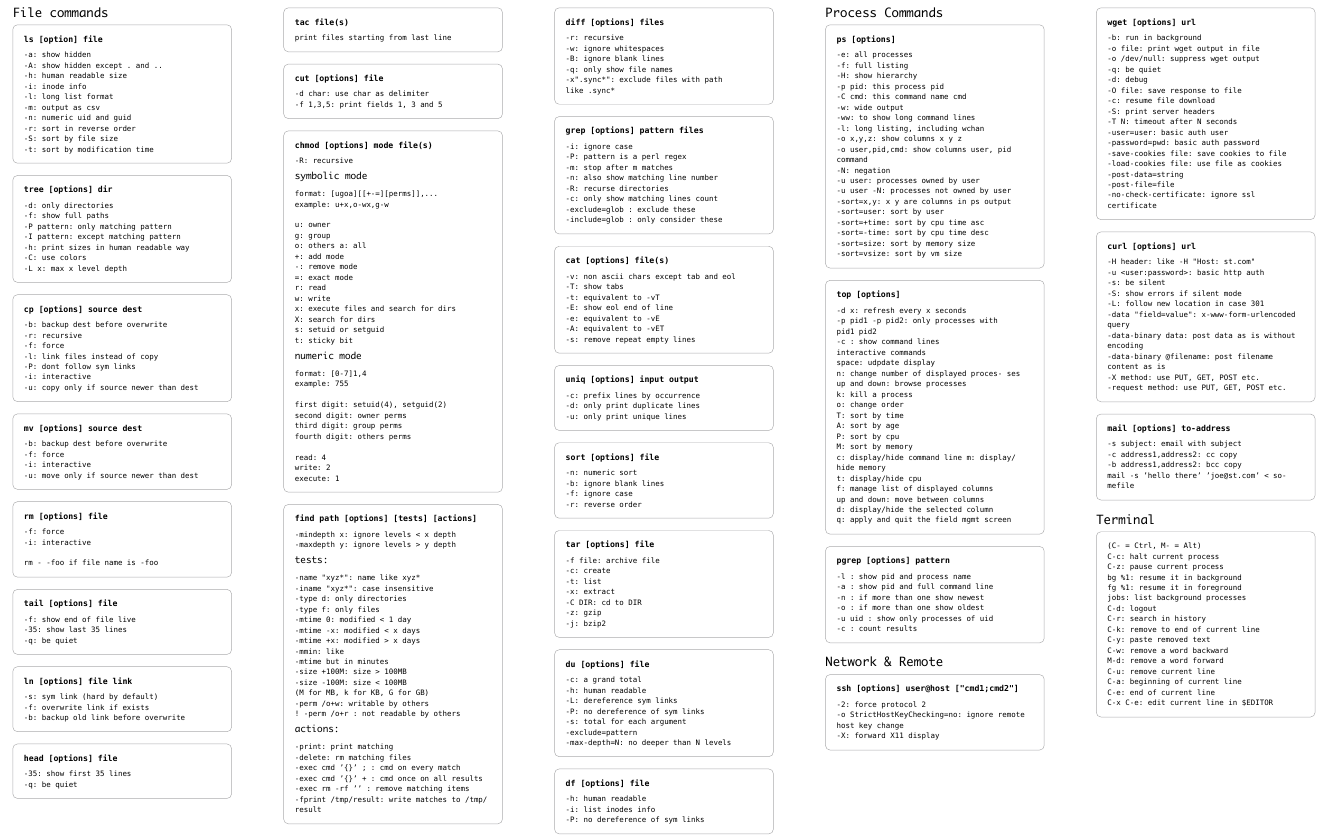
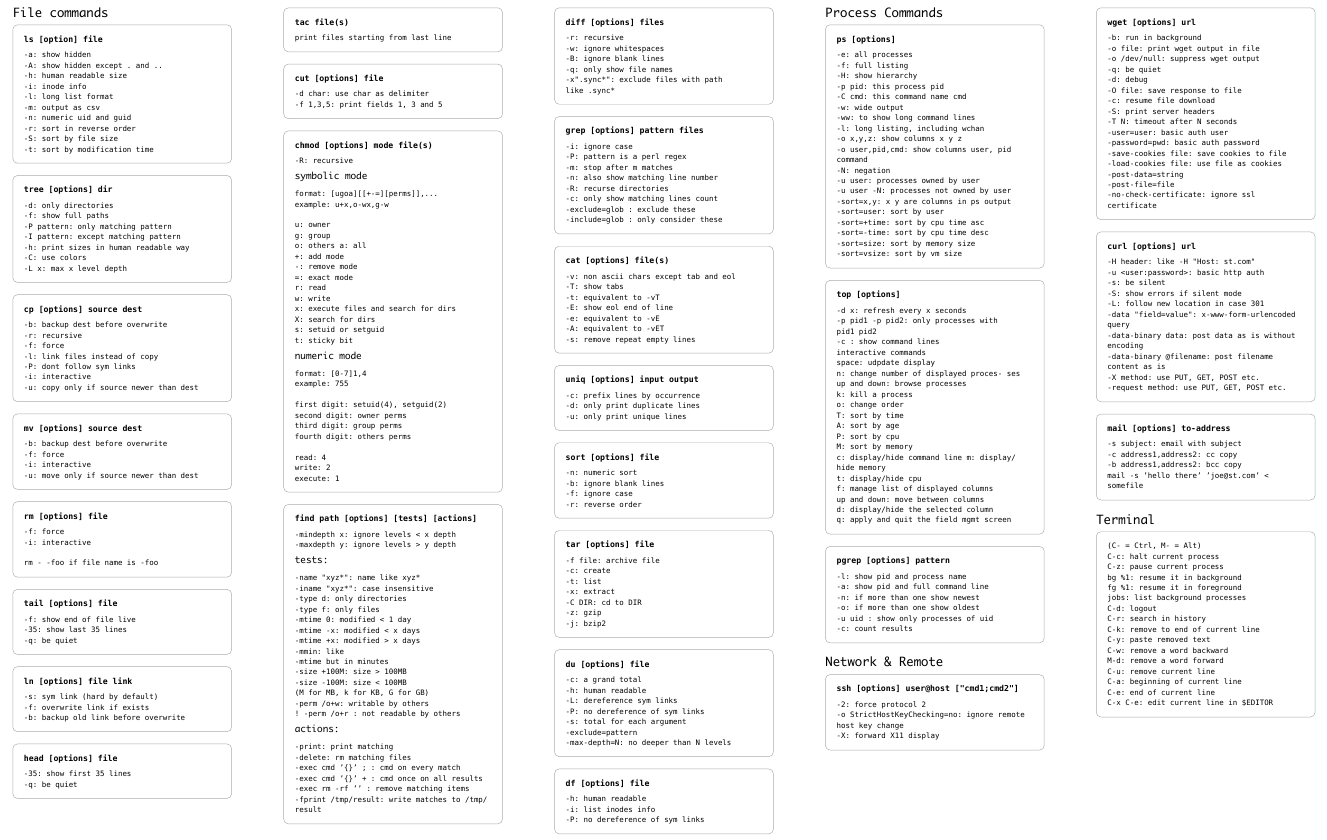
Before and after one commit to ustclug/cheatsheet, a Typst document (cheatsheet.typ): part of the page, cut so that both start at the same text. The pictures show the PDF file cheatsheet.pdf that the author committed with the source.

Commit message:
fix: typos

````diff
--- a/cheatsheet.typ
+++ b/cheatsheet.typ
@@ -391,7 +391,7 @@ q: apply and quit the field mgmt screen
 -s subject: email with subject
 -c address1,address2: cc copy
 -b address1,address2: bcc copy
-mail -s ’hello there’ ’joe@st.com’ < so- mefile
+mail -s ’hello there’ ’joe@st.com’ < somefile
 ```
 ]
 
````
Also changed, not shown: cheatsheet.pdf, cheatsheet.typ (10 more changed lines).
